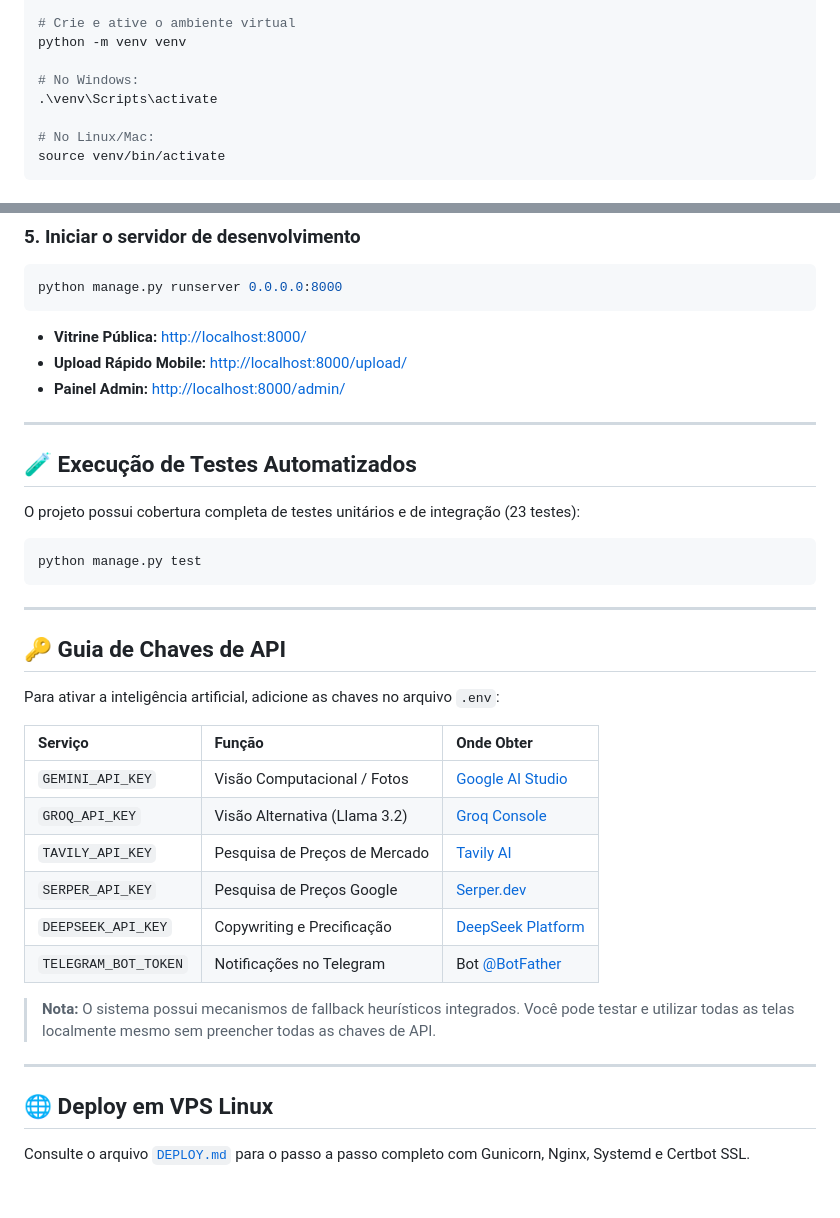
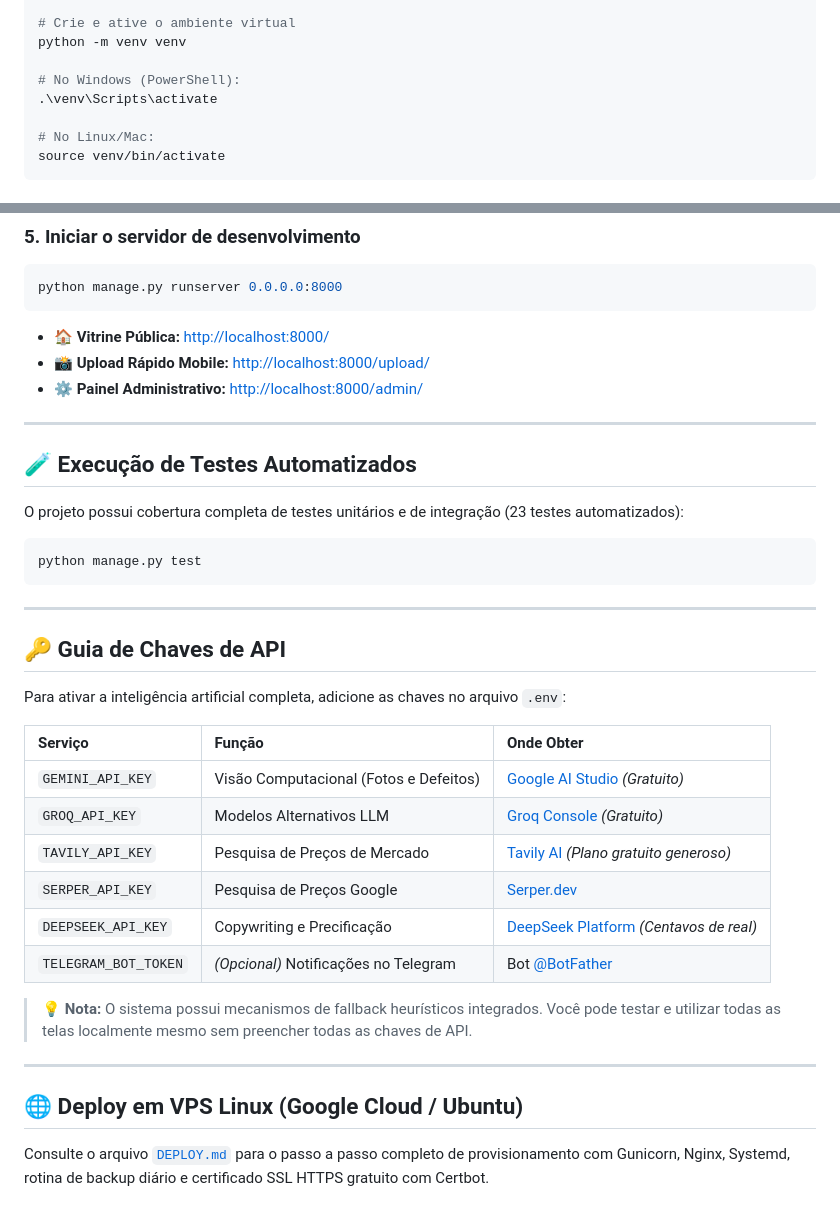
Before and after one commit to fernangcortes/fg2-desapego, a Markdown page: README.md, 2 parts joined by grey strips. Drawn GitHub-style.

````diff
--- a/README.md
+++ b/README.md
@@ -67,7 +67,7 @@ cd fgc2-desapego
 # Crie e ative o ambiente virtual
 python -m venv venv
 
-# No Windows:
+# No Windows (PowerShell):
 .\venv\Scripts\activate
 
 # No Linux/Mac:
@@ -96,15 +96,15 @@ python manage.py createsuperuser
 python manage.py runserver 0.0.0.0:8000
 ```
 
-- **Vitrine Pública:** [http://localhost:8000/](http://localhost:8000/)
-- **Upload Rápido Mobile:** [http://localhost:8000/upload/](http://localhost:8000/upload/)
-- **Painel Admin:** [http://localhost:8000/admin/](http://localhost:8000/admin/)
+- 🏠 **Vitrine Pública:** [http://localhost:8000/](http://localhost:8000/)
+- 📸 **Upload Rápido Mobile:** [http://localhost:8000/upload/](http://localhost:8000/upload/)
+- ⚙️ **Painel Administrativo:** [http://localhost:8000/admin/](http://localhost:8000/admin/)
 
 ---
 
 ## 🧪 Execução de Testes Automatizados
 
-O projeto possui cobertura completa de testes unitários e de integração (23 testes):
+O projeto possui cobertura completa de testes unitários e de integração (23 testes automatizados):
 
 ```bash
 python manage.py test
@@ -114,21 +114,21 @@ python manage.py test
 
 ## 🔑 Guia de Chaves de API
 
-Para ativar a inteligência artificial, adicione as chaves no arquivo `.env`:
+Para ativar a inteligência artificial completa, adicione as chaves no arquivo `.env`:
 
 | Serviço | Função | Onde Obter |
 | :--- | :--- | :--- |
-| `GEMINI_API_KEY` | Visão Computacional / Fotos | [Google AI Studio](https://aistudio.google.com/) |
-| `GROQ_API_KEY` | Visão Alternativa (Llama 3.2) | [Groq Console](https://console.groq.com/) |
-| `TAVILY_API_KEY` | Pesquisa de Preços de Mercado | [Tavily AI](https://tavily.com/) |
+| `GEMINI_API_KEY` | Visão Computacional (Fotos e Defeitos) | [Google AI Studio](https://aistudio.google.com/) *(Gratuito)* |
+| `GROQ_API_KEY` | Modelos Alternativos LLM | [Groq Console](https://console.groq.com/) *(Gratuito)* |
+| `TAVILY_API_KEY` | Pesquisa de Preços de Mercado | [Tavily AI](https://tavily.com/) *(Plano gratuito generoso)* |
 | `SERPER_API_KEY` | Pesquisa de Preços Google | [Serper.dev](https://serper.dev/) |
-| `DEEPSEEK_API_KEY` | Copywriting e Precificação | [DeepSeek Platform](https://platform.deepseek.com/) |
-| `TELEGRAM_BOT_TOKEN` | Notificações no Telegram | Bot [@BotFather](https://t.me/botfather) |
+| `DEEPSEEK_API_KEY` | Copywriting e Precificação | [DeepSeek Platform](https://platform.deepseek.com/) *(Centavos de real)* |
+| `TELEGRAM_BOT_TOKEN` | *(Opcional)* Notificações no Telegram | Bot [@BotFather](https://t.me/botfather) |
 
-> **Nota:** O sistema possui mecanismos de fallback heurísticos integrados. Você pode testar e utilizar todas as telas localmente mesmo sem preencher todas as chaves de API.
+> 💡 **Nota:** O sistema possui mecanismos de fallback heurísticos integrados. Você pode testar e utilizar todas as telas localmente mesmo sem preencher todas as chaves de API.
 
 ---
 
-## 🌐 Deploy em VPS Linux
+## 🌐 Deploy em VPS Linux (Google Cloud / Ubuntu)
 
-Consulte o arquivo [`DEPLOY.md`](./DEPLOY.md) para o passo a passo completo com Gunicorn, Nginx, Systemd e Certbot SSL.
+Consulte o arquivo [`DEPLOY.md`](./DEPLOY.md) para o passo a passo completo de provisionamento com Gunicorn, Nginx, Systemd, rotina de backup diário e certificado SSL HTTPS gratuito com Certbot.
````
Also changed, not shown: other parts of README.md (+20 -20 lines).
